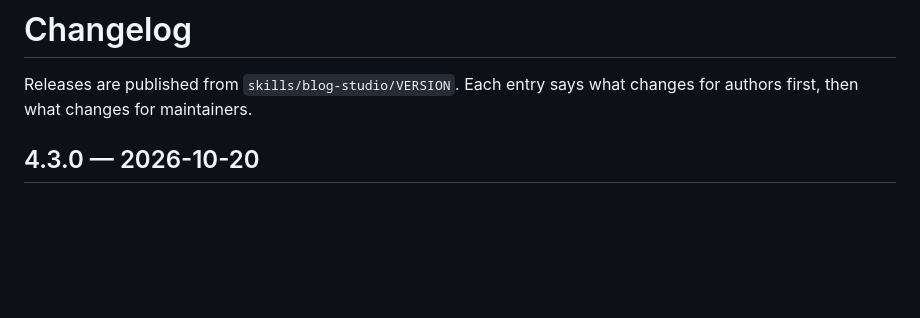
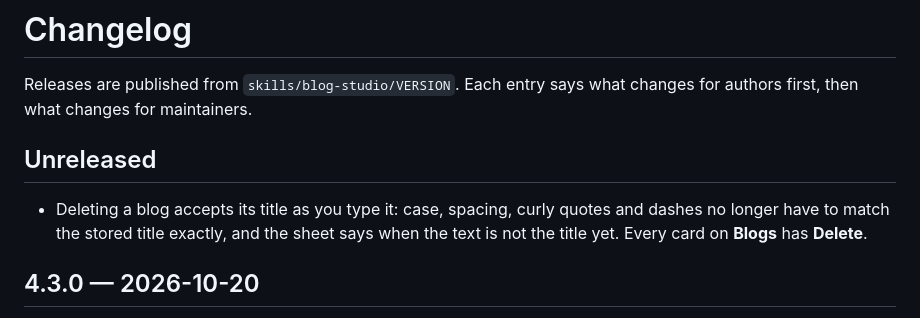
Before and after one commit to dbbaskette/marketing-studio, a Markdown page: studios/blog/CHANGELOG.md, the part around the change. Drawn GitHub-style; blank space fills up the shorter version.

Commit message:
Note the deletion fixes in the changelog
Co-Authored-By: Claude Opus 5.5 <noreply@anthropic.com>

```diff
--- a/studios/blog/CHANGELOG.md
+++ b/studios/blog/CHANGELOG.md
@@ -2,6 +2,12 @@
 
 Releases are published from `skills/blog-studio/VERSION`. Each entry says what
 changes for authors first, then what changes for maintainers.
+
+## Unreleased
+
+- Deleting a blog accepts its title as you type it: case, spacing, curly quotes and
+  dashes no longer have to match the stored title exactly, and the sheet says when
+  the text is not the title yet. Every card on **Blogs** has **Delete**.
 
 ## 4.3.0 — 2026-10-20
 
```
